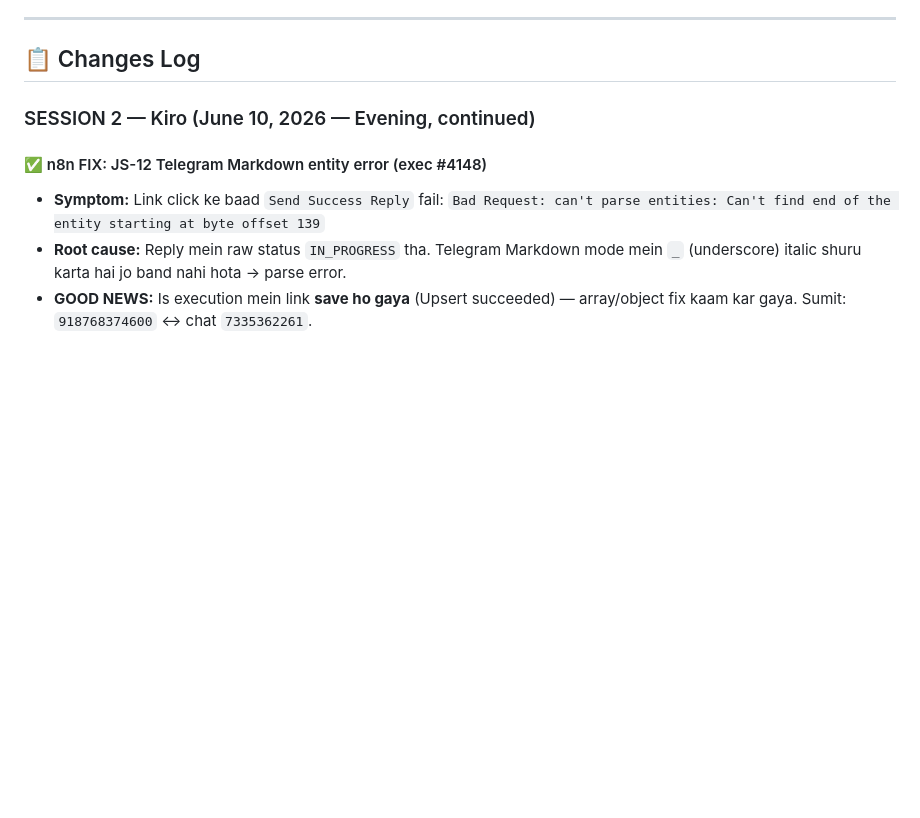
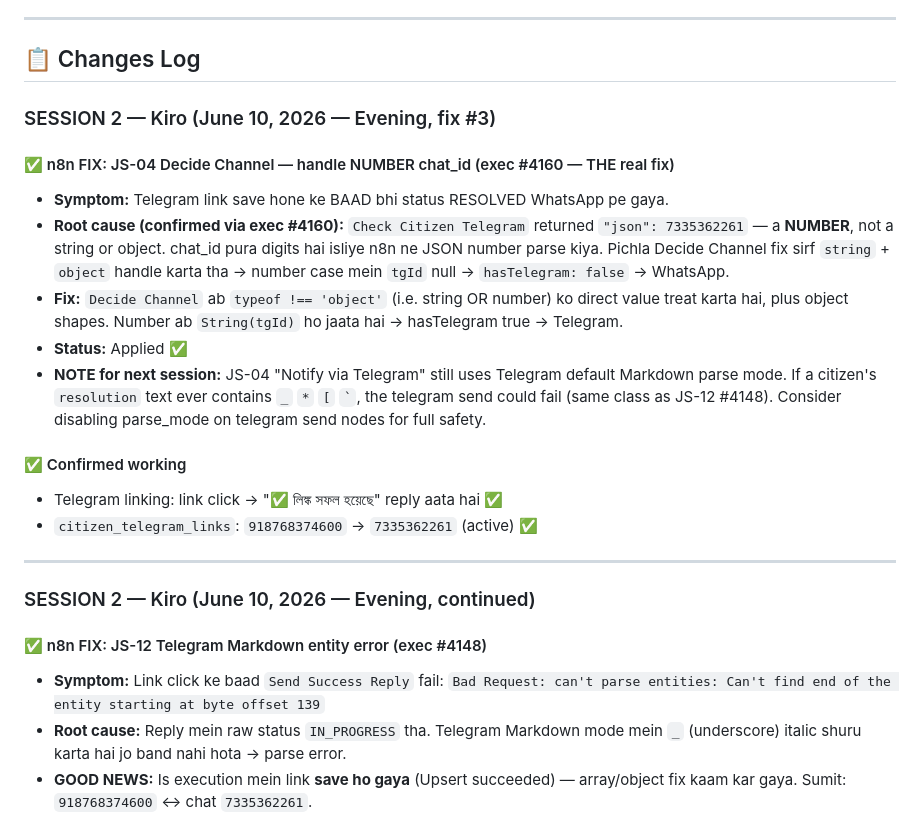
Before and after one commit to mahatosnehabala250-project/wb-grievance-portal, a Markdown page: KIRO_CHANGELOG.md, the part around the change. GitHub-like rendering; blank space fills up the shorter version.

Commit message:
docs: log JS-04 number chat_id fix (real cause of WhatsApp fallback)

```diff
--- a/KIRO_CHANGELOG.md
+++ b/KIRO_CHANGELOG.md
@@ -23,6 +23,21 @@
 ---
 
 ## 📋 Changes Log
+
+### SESSION 2 — Kiro (June 10, 2026 — Evening, fix #3)
+
+#### ✅ n8n FIX: JS-04 Decide Channel — handle NUMBER chat_id (exec #4160 — THE real fix)
+- **Symptom:** Telegram link save hone ke BAAD bhi status RESOLVED WhatsApp pe gaya.
+- **Root cause (confirmed via exec #4160):** `Check Citizen Telegram` returned `"json": 7335362261` — a **NUMBER**, not a string or object. chat_id pura digits hai isliye n8n ne JSON number parse kiya. Pichla Decide Channel fix sirf `string` + `object` handle karta tha → number case mein `tgId` null → `hasTelegram: false` → WhatsApp.
+- **Fix:** `Decide Channel` ab `typeof !== 'object'` (i.e. string OR number) ko direct value treat karta hai, plus object shapes. Number ab `String(tgId)` ho jaata hai → hasTelegram true → Telegram.
+- **Status:** Applied ✅
+- **NOTE for next session:** JS-04 "Notify via Telegram" still uses Telegram default Markdown parse mode. If a citizen's `resolution` text ever contains `_` `*` `[` `` ` ``, the telegram send could fail (same class as JS-12 #4148). Consider disabling parse_mode on telegram send nodes for full safety.
+
+#### ✅ Confirmed working
+- Telegram linking: link click → "✅ লিঙ্ক সফল হয়েছে" reply aata hai ✅
+- `citizen_telegram_links`: `918768374600` → `7335362261` (active) ✅
+
+---
 
 ### SESSION 2 — Kiro (June 10, 2026 — Evening, continued)
 
```
